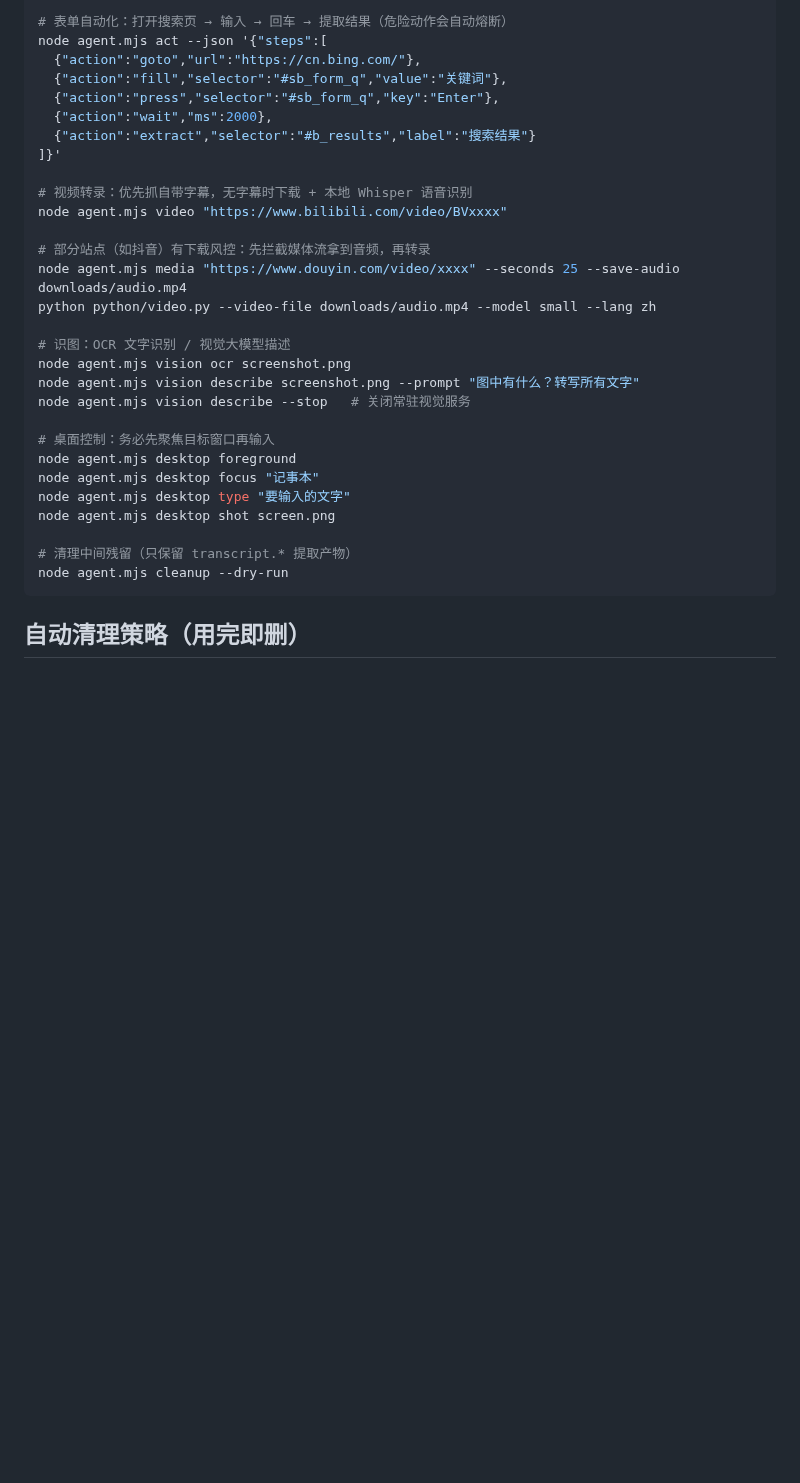
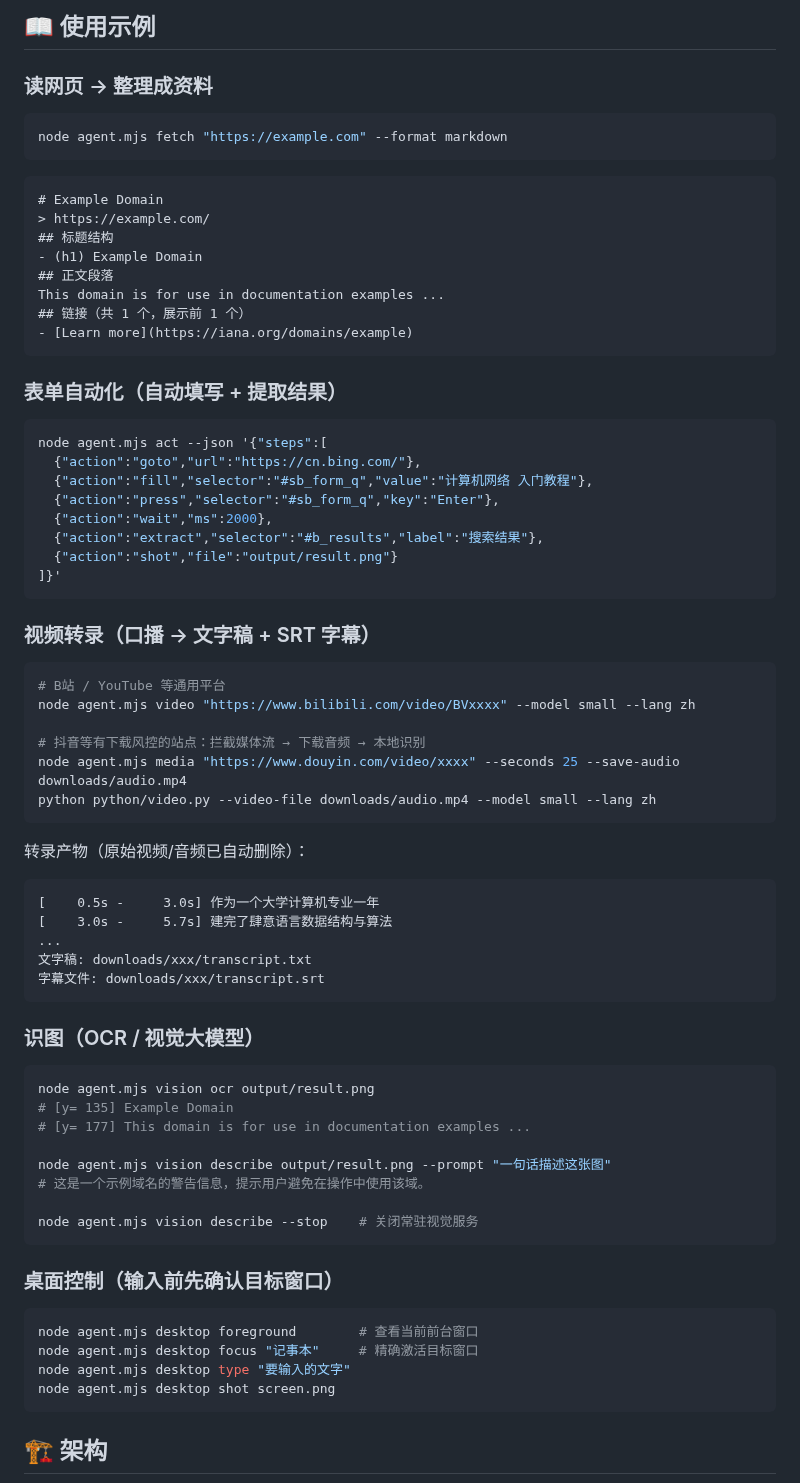
Before and after one commit to Philosophy79/web-agent, a Markdown page: README.md, the part around one of its changes. Drawn GitHub-style; blank space fills up the shorter version.

````diff
--- a/README.md
+++ b/README.md
@@ -59,34 +84,78 @@ node agent.mjs fetch "https://example.com/article" --format markdown
 
-# 表单自动化：打开搜索页 → 输入 → 回车 → 提取结果（危险动作会自动熔断）
+## 📖 使用示例
+
+### 读网页 → 整理成资料
+
+```bash
+node agent.mjs fetch "https://example.com" --format markdown
+```
+
+```text
+# Example Domain
+> https://example.com/
+## 标题结构
+- (h1) Example Domain
+## 正文段落
+This domain is for use in documentation examples ...
+## 链接（共 1 个，展示前 1 个）
+- [Learn more](https://iana.org/domains/example)
+```
+
+### 表单自动化（自动填写 + 提取结果）
+
+```bash
 node agent.mjs act --json '{"steps":[
   {"action":"goto","url":"https://cn.bing.com/"},
-  {"action":"fill","selector":"#sb_form_q","value":"关键词"},
+  {"action":"fill","selector":"#sb_form_q","value":"计算机网络 入门教程"},
   {"action":"press","selector":"#sb_form_q","key":"Enter"},
   {"action":"wait","ms":2000},
-  {"action":"extract","selector":"#b_results","label":"搜索结果"}
+  {"action":"extract","selector":"#b_results","label":"搜索结果"},
+  {"action":"shot","file":"output/result.png"}
 ]}'
+```
 
-# 视频转录：优先抓自带字幕，无字幕时下载 + 本地 Whisper 语音识别
-node agent.mjs video "https://www.bilibili.com/video/BVxxxx"
+### 视频转录（口播 → 文字稿 + SRT 字幕）
 
-# 部分站点（如抖音）有下载风控：先拦截媒体流拿到音频，再转录
+```bash
+# B站 / YouTube 等通用平台
+node agent.mjs video "https://www.bilibili.com/video/BVxxxx" --model small --lang zh
+
+# 抖音等有下载风控的站点：拦截媒体流 → 下载音频 → 本地识别
 node agent.mjs media "https://www.douyin.com/video/xxxx" --seconds 25 --save-audio downloads/audio.mp4
 python python/video.py --video-file downloads/audio.mp4 --model small --lang zh
+```
 
-# 识图：OCR 文字识别 / 视觉大模型描述
-node agent.mjs vision ocr screenshot.png
-node agent.mjs vision describe screenshot.png --prompt "图中有什么？转写所有文字"
-node agent.mjs vision describe --stop   # 关闭常驻视觉服务
+转录产物（原始视频/音频已自动删除）：
 
-# 桌面控制：务必先聚焦目标窗口再输入
-node agent.mjs desktop foreground
-node agent.mjs desktop focus "记事本"
+```text
+[    0.5s -     3.0s] 作为一个大学计算机专业一年
+[    3.0s -     5.7s] 建完了肆意语言数据结构与算法
+...
+文字稿: downloads/xxx/transcript.txt
+字幕文件: downloads/xxx/transcript.srt
+```
+
+### 识图（OCR / 视觉大模型）
+
+```bash
+node agent.mjs vision ocr output/result.png
+# [y= 135] Example Domain
+# [y= 177] This domain is for use in documentation examples ...
+
+node agent.mjs vision describe output/result.png --prompt "一句话描述这张图"
+# 这是一个示例域名的警告信息，提示用户避免在操作中使用该域。
+
+node agent.mjs vision describe --stop    # 关闭常驻视觉服务
+```
+
+### 桌面控制（输入前先确认目标窗口）
+
+```bash
+node agent.mjs desktop foreground        # 查看当前前台窗口
+node agent.mjs desktop focus "记事本"     # 精确激活目标窗口
 node agent.mjs desktop type "要输入的文字"
 node agent.mjs desktop shot screen.png
-
-# 清理中间残留（只保留 transcript.* 提取产物）
-node agent.mjs cleanup --dry-run
 ```
 
-## 自动清理策略（用完即删）
+## 🏗️ 架构
 
````
Also changed, not shown: other parts of README.md (+121 -76 lines), .github/PULL_REQUEST_TEMPLATE.md (added, +23 -0 lines), CHANGELOG.md (added, +21 -0 lines), CODE_OF_CONDUCT.md (added, +44 -0 lines), CONTRIBUTING.md (added, +73 -0 lines), README.en.md (added, +177 -0 lines), SECURITY.md (added, +30 -0 lines), assets/banner.png (added), assets/logo.png (added), 6 other files.
